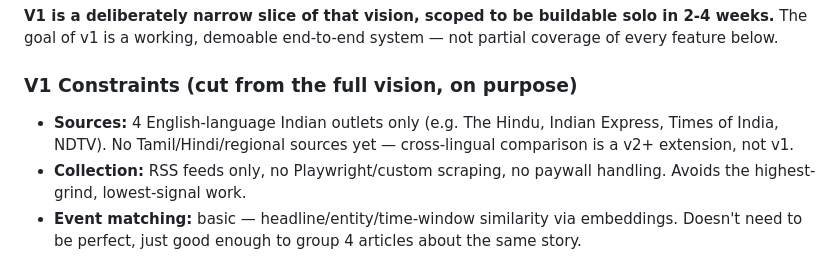
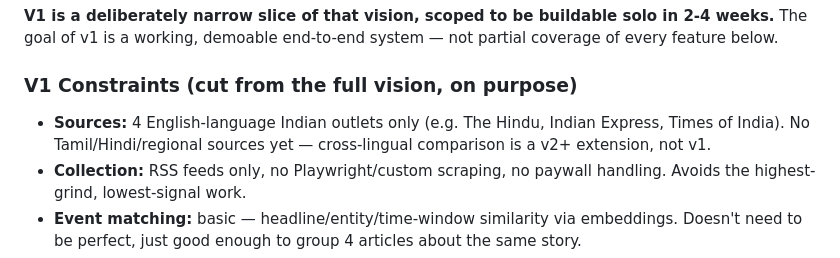
Before and after one commit to Krishanth-K/neutral-news, a Markdown page: IDEA.md, the part around the change. Rendered like a GitHub page.

Commit message:
docs: remove NDTV from v1 source list in IDEA.md

```diff
--- a/IDEA.md
+++ b/IDEA.md
@@ -24,7 +24,7 @@ Everything below this section (Core Features onward) describes the **full long-t
 
 ### V1 Constraints (cut from the full vision, on purpose)
 
-* **Sources:** 4 English-language Indian outlets only (e.g. The Hindu, Indian Express, Times of India, NDTV). No Tamil/Hindi/regional sources yet — cross-lingual comparison is a v2+ extension, not v1.
+* **Sources:** 4 English-language Indian outlets only (e.g. The Hindu, Indian Express, Times of India). No Tamil/Hindi/regional sources yet — cross-lingual comparison is a v2+ extension, not v1.
 * **Collection:** RSS feeds only, no Playwright/custom scraping, no paywall handling. Avoids the highest-grind, lowest-signal work.
 * **Event matching:** basic — headline/entity/time-window similarity via embeddings. Doesn't need to be perfect, just good enough to group 4 articles about the same story.
 * **Analysis dimension:** pick ONE to build well instead of five shallow ones —
```
